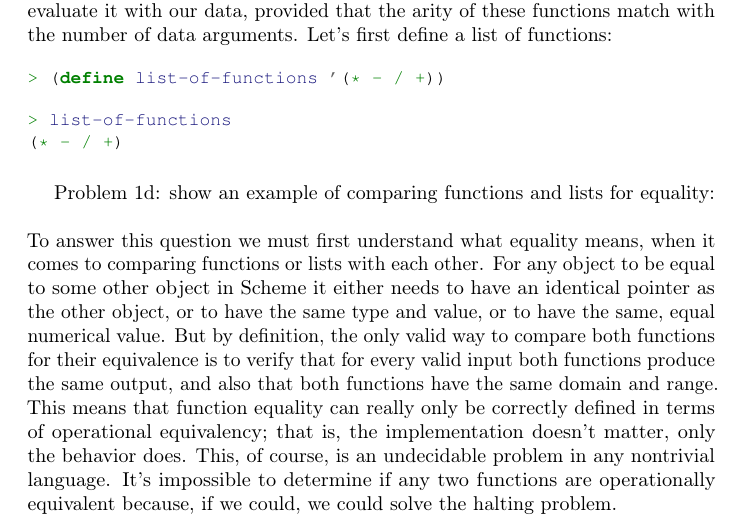
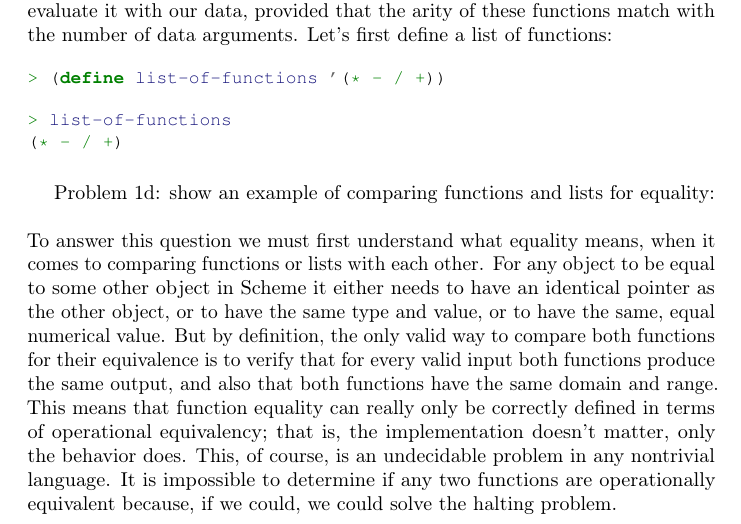
Before and after one commit to ikopyl/Programming-Languages-Spring-2018, a LaTeX problem sheet (homeworks/HW4/HW4.tex): part of page 4 of 12, cut so that both start at the same text. Compiled offline with pdfLaTeX.

Commit message:
Minor formatting fixes

```diff
--- a/homeworks/HW4/HW4.tex
+++ b/homeworks/HW4/HW4.tex
@@ -186,7 +186,7 @@ If we think of a function as an entity that is responsible for only one operatio
 Problem 1d: show an example of comparing functions and lists for equality:
 \newline
 \newline
-To answer this question we must first understand what equality means, when it comes to comparing functions or lists with each other. For any object to be equal to some other object in Scheme it either needs to have an identical pointer as the other object, or to have the same type and value, or to have the same, equal numerical value. But by definition, the only valid way to compare both functions for their equivalence is to verify that for every valid input both functions produce the same output, and also that both functions have the same domain and range. This means that function equality can really only be correctly defined in terms of operational equivalency; that is, the implementation doesn't matter, only the behavior does. This, of course, is an undecidable problem in any nontrivial language. It's impossible to determine if any two functions are operationally equivalent because, if we could, we could solve the halting problem.
+To answer this question we must first understand what equality means, when it comes to comparing functions or lists with each other. For any object to be equal to some other object in Scheme it either needs to have an identical pointer as the other object, or to have the same type and value, or to have the same, equal numerical value. But by definition, the only valid way to compare both functions for their equivalence is to verify that for every valid input both functions produce the same output, and also that both functions have the same domain and range. This means that function equality can really only be correctly defined in terms of operational equivalency; that is, the implementation doesn't matter, only the behavior does. This, of course, is an undecidable problem in any nontrivial language. It is impossible to determine if any two functions are operationally equivalent because, if we could, we could solve the halting problem.
 
 
 \paragraph{}\
```
Also changed, not shown: homeworks/HW4/HW4.pdf.
